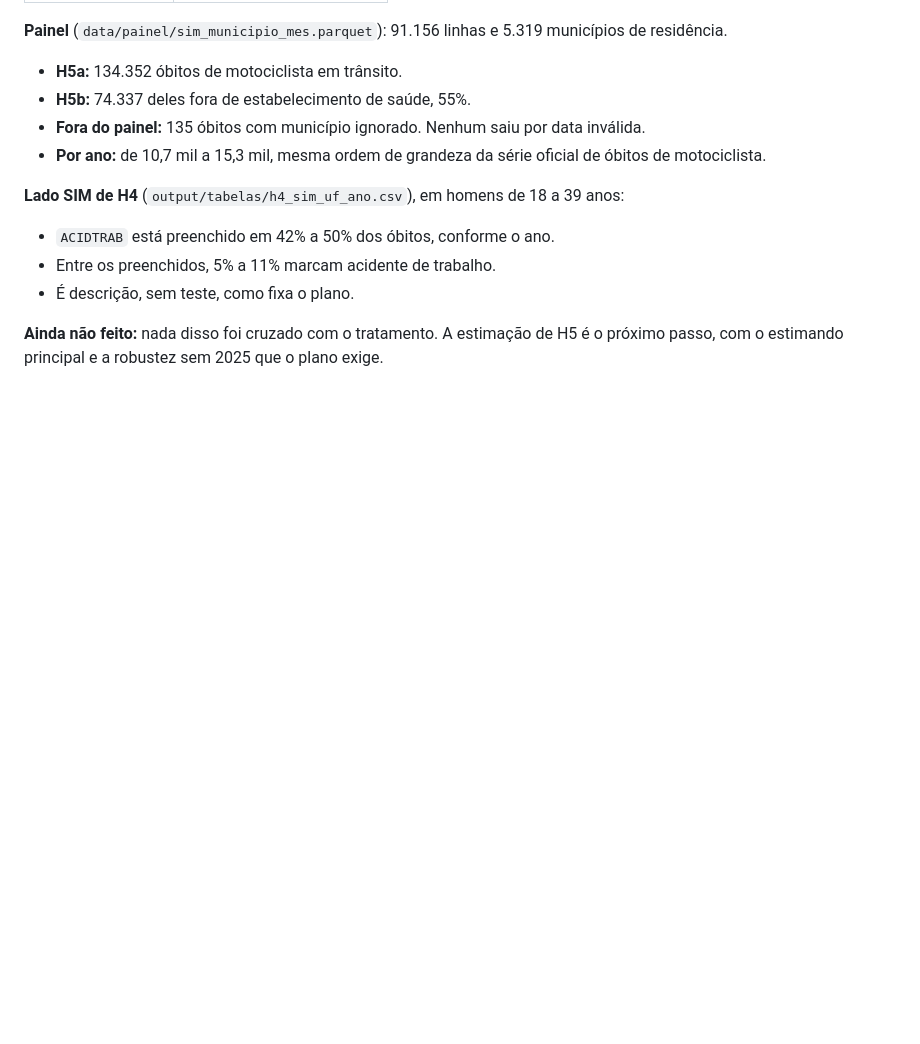
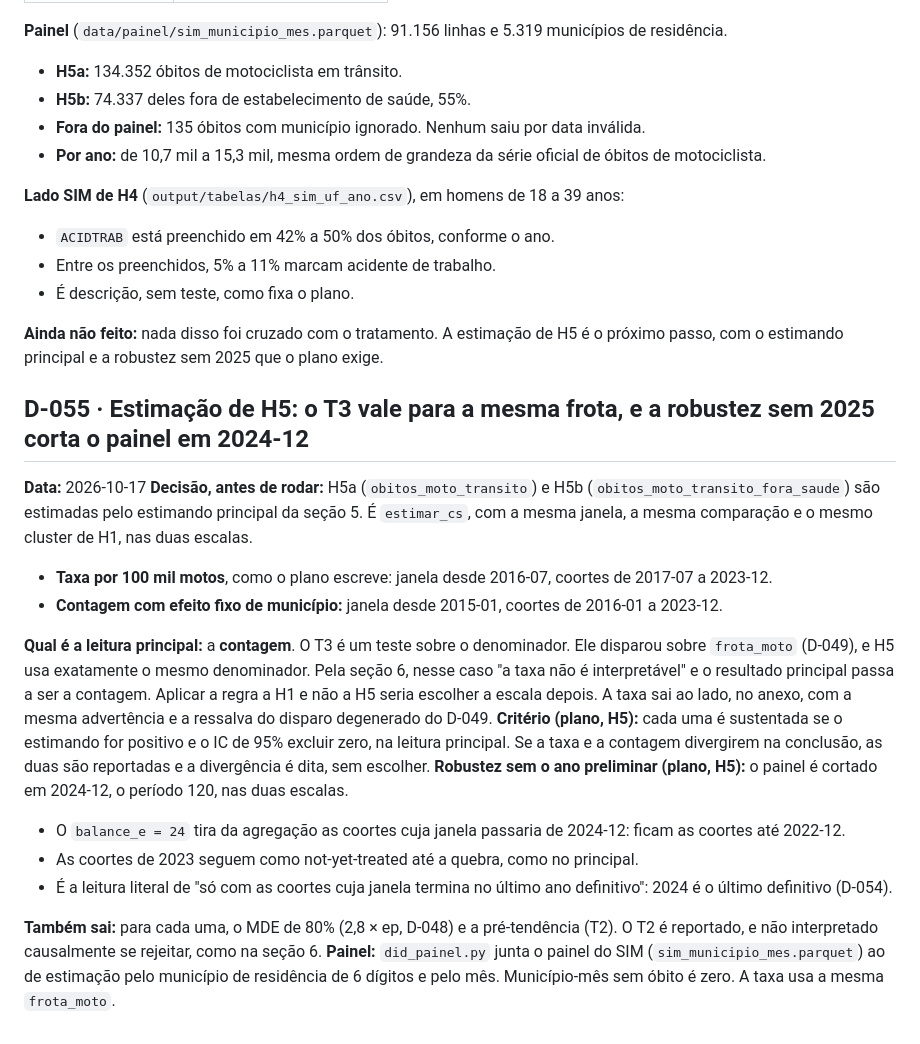
Before and after one commit to mrcsvg/vcemal, a Markdown page: docs/decisoes.md, the part around the change. Drawn GitHub-style; blank space fills up the shorter version.

Commit message:
H5: leitura principal em contagem pelo T3 e robustez sem 2025, declaradas antes de rodar (D-055)
Co-Authored-By: Claude Opus 5.5 (1M context) <noreply@anthropic.com>

```diff
--- a/docs/decisoes.md
+++ b/docs/decisoes.md
@@ -643,3 +643,19 @@ Uma fonte só, com data, é mais simples que espelho mais recurso.
 - É descrição, sem teste, como fixa o plano.
 
 **Ainda não feito:** nada disso foi cruzado com o tratamento. A estimação de H5 é o próximo passo, com o estimando principal e a robustez sem 2025 que o plano exige.
+
+## D-055 · Estimação de H5: o T3 vale para a mesma frota, e a robustez sem 2025 corta o painel em 2024-12
+**Data:** 2026-10-17
+**Decisão, antes de rodar:** H5a (`obitos_moto_transito`) e H5b (`obitos_moto_transito_fora_saude`) são estimadas pelo estimando principal da seção 5. É `estimar_cs`, com a mesma janela, a mesma comparação e o mesmo cluster de H1, nas duas escalas.
+- **Taxa por 100 mil motos**, como o plano escreve: janela desde 2016-07, coortes de 2017-07 a 2023-12.
+- **Contagem com efeito fixo de município:** janela desde 2015-01, coortes de 2016-01 a 2023-12.
+
+**Qual é a leitura principal:** a **contagem**. O T3 é um teste sobre o denominador. Ele disparou sobre `frota_moto` (D-049), e H5 usa exatamente o mesmo denominador. Pela seção 6, nesse caso "a taxa não é interpretável" e o resultado principal passa a ser a contagem. Aplicar a regra a H1 e não a H5 seria escolher a escala depois. A taxa sai ao lado, no anexo, com a mesma advertência e a ressalva do disparo degenerado do D-049.
+**Critério (plano, H5):** cada uma é sustentada se o estimando for positivo e o IC de 95% excluir zero, na leitura principal. Se a taxa e a contagem divergirem na conclusão, as duas são reportadas e a divergência é dita, sem escolher.
+**Robustez sem o ano preliminar (plano, H5):** o painel é cortado em 2024-12, o período 120, nas duas escalas.
+- O `balance_e = 24` tira da agregação as coortes cuja janela passaria de 2024-12: ficam as coortes até 2022-12.
+- As coortes de 2023 seguem como not-yet-treated até a quebra, como no principal.
+- É a leitura literal de "só com as coortes cuja janela termina no último ano definitivo": 2024 é o último definitivo (D-054).
+
+**Também sai:** para cada uma, o MDE de 80% (2,8 × ep, D-048) e a pré-tendência (T2). O T2 é reportado, e não interpretado causalmente se rejeitar, como na seção 6.
+**Painel:** `did_painel.py` junta o painel do SIM (`sim_municipio_mes.parquet`) ao de estimação pelo município de residência de 6 dígitos e pelo mês. Município-mês sem óbito é zero. A taxa usa a mesma `frota_moto`.
```
